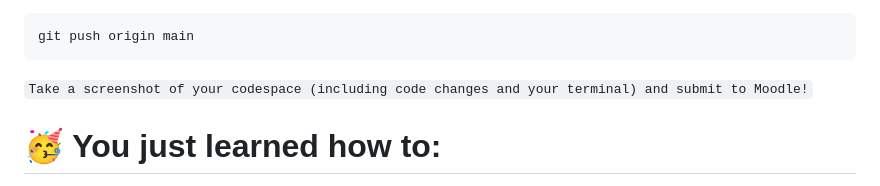
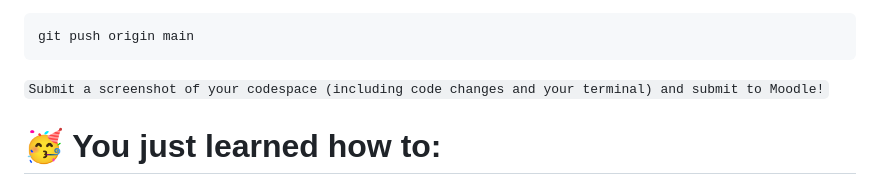
Before and after one commit to veyyz/application-security-lab, a Markdown page: README.md, the part around the change printed below. GitHub-like rendering.

Commit message:
Updated Instructions

````diff
--- a/README.md
+++ b/README.md
@@ -279,7 +283,8 @@ git commit -a -m "added cli history"
 ```
 git push origin main
 ```
-``` Take a screenshot of your codespace (including code changes and your terminal) and submit to Moodle! ```
+
+``` Submit a screenshot of your codespace (including code changes and your terminal) and submit to Moodle! ```
 
 # 🥳 You just learned how to:
 
````
Also changed, not shown: other parts of README.md (+4 -0 lines).
